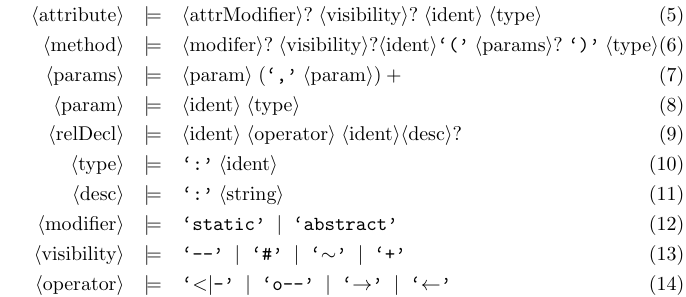
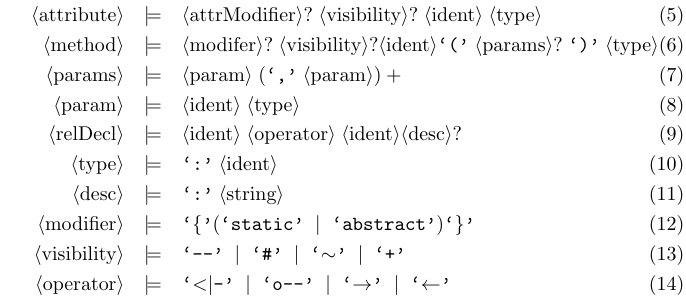
Before and after one commit to jfdm/hUML, a LaTeX document (hUML-spec.tex): part of the page, cut so that both start at the same text. Compiled offline with pdfLaTeX.

Commit message:
Fixed mistake in grammar

```diff
--- a/hUML-spec.tex
+++ b/hUML-spec.tex
@@ -79,9 +79,9 @@
   \bnfpn{string}
 }\\
 \bnfprod{modifier}{%
-  \bnfts{`static'}
-  \bnfor
-  \bnfts{`abstract'}
+  \bnfts{`\{'}
+  (\bnfts{`static'}\bnfor\bnfts{`abstract'})
+  \bnfts{`\}'}
 }\\
 \bnfprod{visibility}{
   \bnfts{`--'}
```
